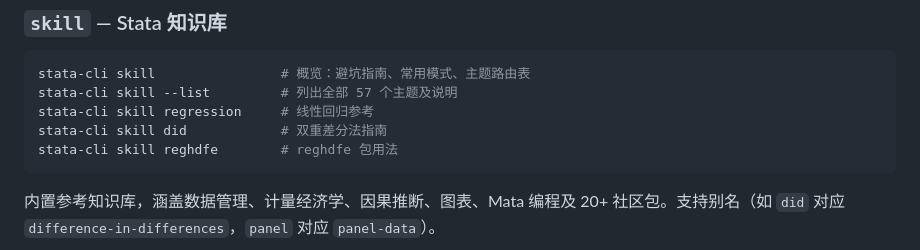
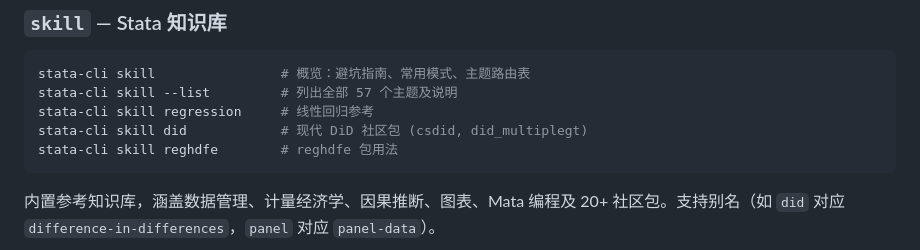
Before and after one commit to ashuiGordon/stata-cli, a Markdown page: README.zh.md, the part around the change. Drawn GitHub-style.

Commit message:
Fix skill did example comment in READMEs to match actual behavior
Co-Authored-By: Claude Opus 4 <noreply@anthropic.com>

````diff
--- a/README.zh.md
+++ b/README.zh.md
@@ -255,7 +255,7 @@ stata-cli frame
 stata-cli skill                # 概览：避坑指南、常用模式、主题路由表
 stata-cli skill --list         # 列出全部 57 个主题及说明
 stata-cli skill regression     # 线性回归参考
-stata-cli skill did            # 双重差分法指南
+stata-cli skill did            # 现代 DiD 社区包 (csdid, did_multiplegt)
 stata-cli skill reghdfe        # reghdfe 包用法
 ```
 
````
Also changed, not shown: README.md (+1 -1 lines).
